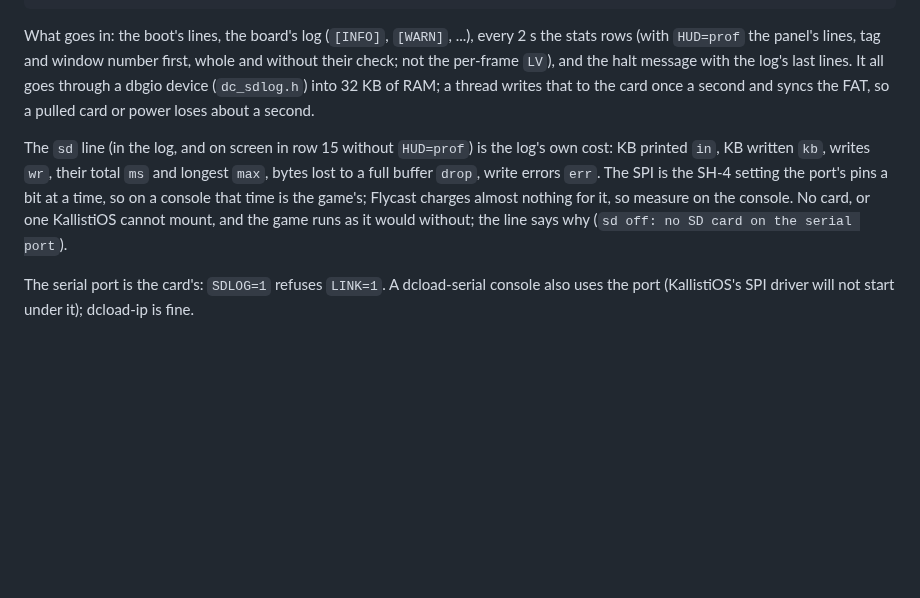
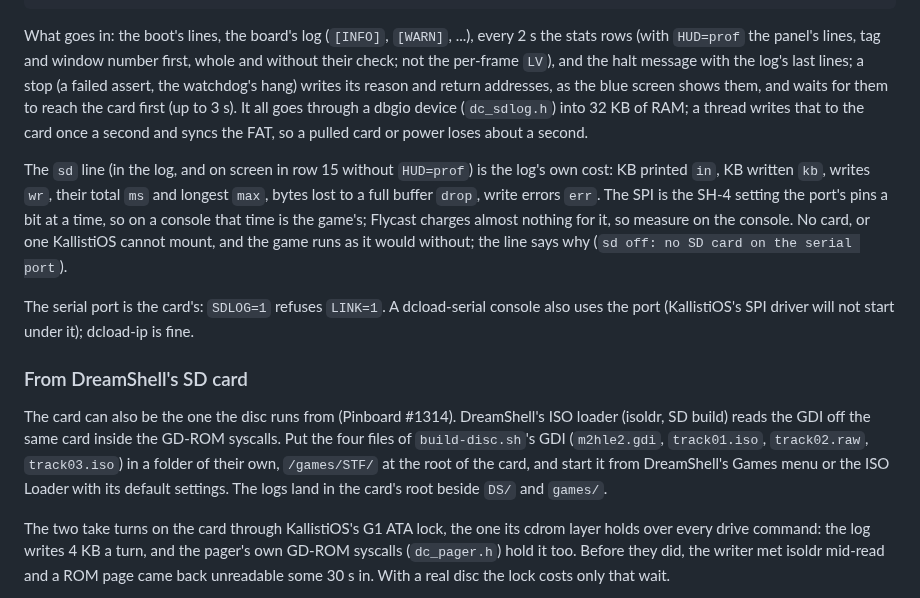
Before and after one commit to biggestsonicfan/m2-hle2, a Markdown page: dreamcast/README.md, the part around one of its changes. Drawn GitHub-style; blank space fills up the shorter version.

Commit message:
dreamcast/README: the SD log beside DreamShell's SD loader (Pinboard #1314)
Co-Authored-By: Claude Opus 5.5 <noreply@anthropic.com>

```diff
--- a/dreamcast/README.md
+++ b/dreamcast/README.md
@@ -349,7 +349,9 @@ since boot:
 What goes in: the boot's lines, the board's log (`[INFO]`, `[WARN]`, ...), every
 2 s the stats rows (with `HUD=prof` the panel's lines, tag and window number
 first, whole and without their check; not the per-frame `LV`), and the halt
-message with the log's last lines. It all goes through a dbgio device
+message with the log's last lines; a stop (a failed assert, the watchdog's hang)
+writes its reason and return addresses, as the blue screen shows them, and waits
+for them to reach the card first (up to 3 s). It all goes through a dbgio device
 (`dc_sdlog.h`) into 32 KB of RAM; a thread writes that to the card once a
 second and syncs the FAT, so a pulled card or power loses about a second.
 
@@ -364,3 +366,20 @@ without; the line says why (`sd off: no SD card on the serial port`).
 The serial port is the card's: `SDLOG=1` refuses `LINK=1`. A dcload-serial
 console also uses the port (KallistiOS's SPI driver will not start under it);
 dcload-ip is fine.
+
+### From DreamShell's SD card
+
+The card can also be the one the disc runs from (Pinboard #1314). DreamShell's
+ISO loader (isoldr, SD build) reads the GDI off the same card inside the GD-ROM
+syscalls. Put the four files of `build-disc.sh`'s GDI (`m2hle2.gdi`,
+`track01.iso`, `track02.raw`, `track03.iso`) in a folder of their own,
+`/games/STF/` at the root of the card, and start it from DreamShell's Games
+menu or the ISO Loader with its default settings. The logs land in the card's
+root beside `DS/` and `games/`.
+
+The two take turns on the card through KallistiOS's G1 ATA lock, the one its
+cdrom layer holds over every drive command: the log writes 4 KB a turn, and
+the pager's own GD-ROM syscalls (`dc_pager.h`) hold it too. Before they did,
+the writer met isoldr mid-read and a ROM page came back unreadable some 30 s in.
+With a real disc the lock costs only that wait.
+
```
Also changed, not shown: other parts of dreamcast/README.md (+5 -0 lines).
